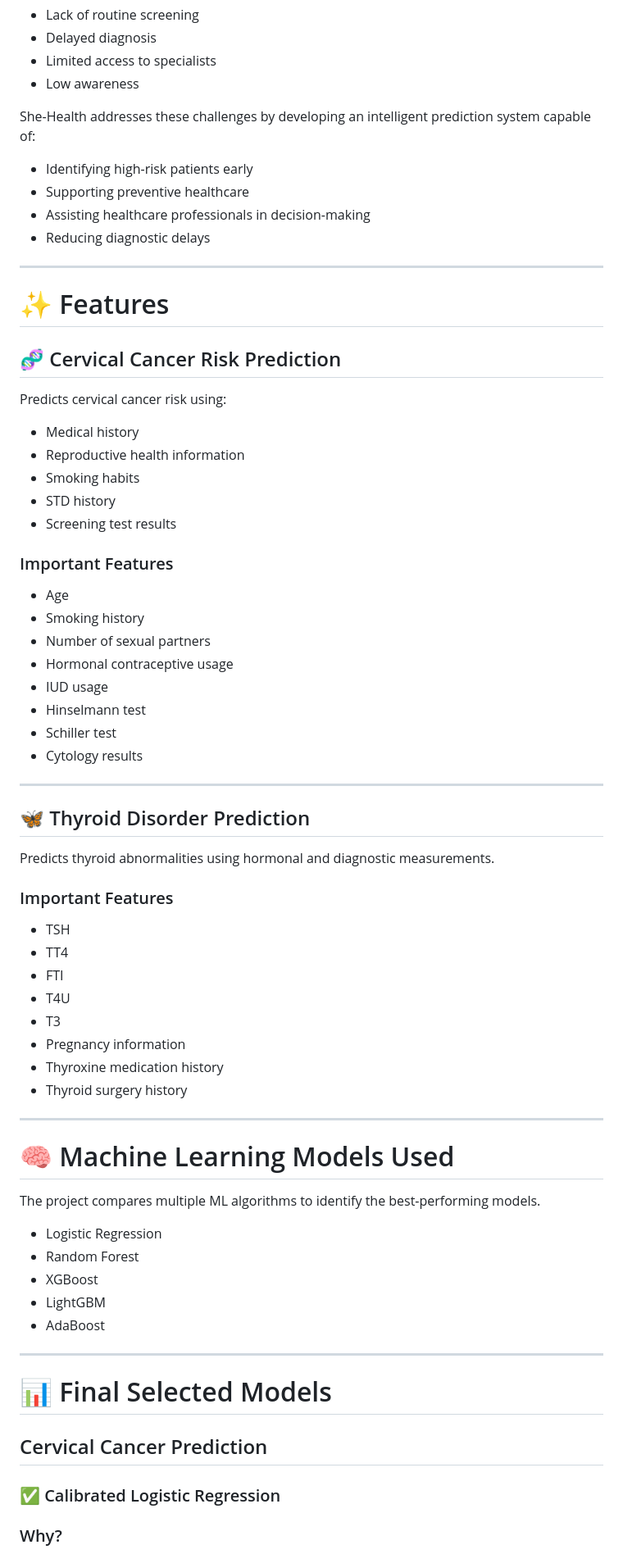
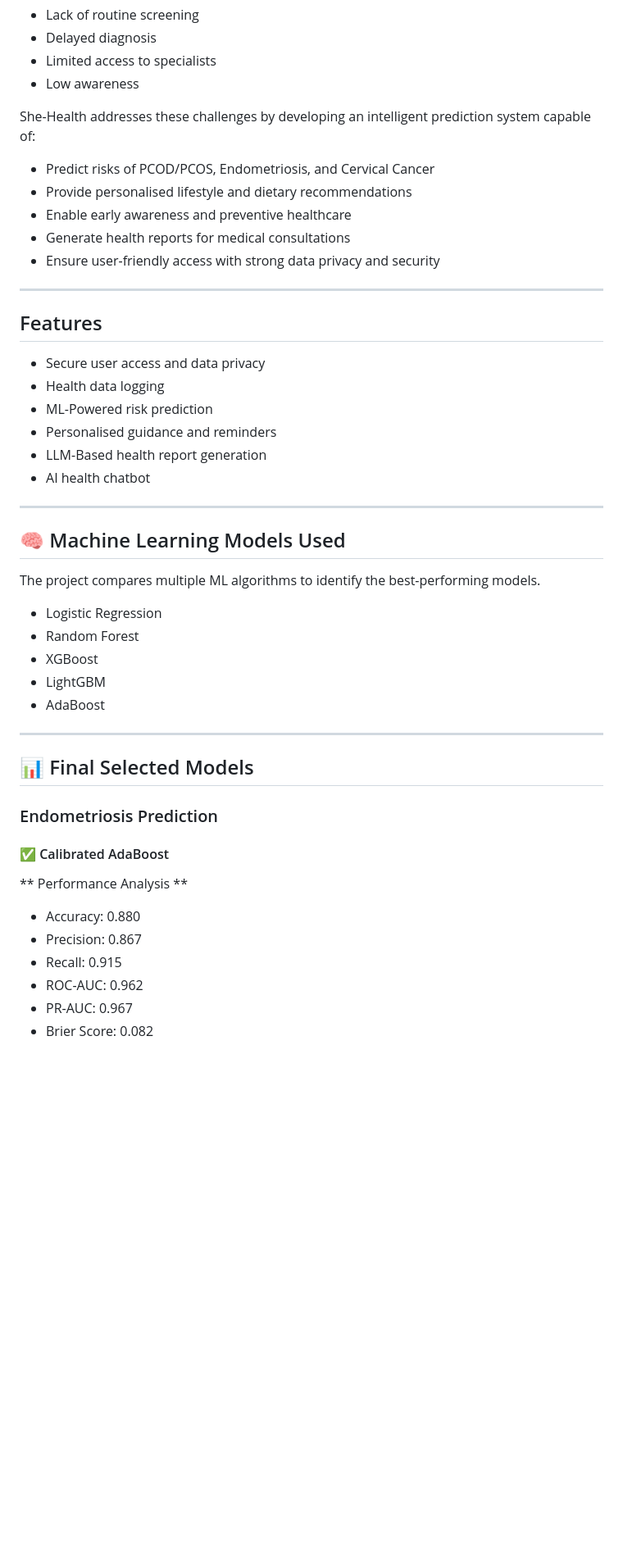
Before and after one commit to SreelakshmiKSudheer/She-Health, a Markdown page: README.md, the part around one of its changes. Shown at 82% size. Drawn GitHub-style; blank space fills up the shorter version.

Commit message:
Revise README for clarity and updated terminology
Updated the README to reflect changes in terminology and structure, enhancing clarity on features and predictions related to women's healthcare.

```diff
--- a/README.md
+++ b/README.md
@@ -24,56 +24,26 @@ Many women’s health conditions remain undetected during their early stages due
 
 She-Health addresses these challenges by developing an intelligent prediction system capable of:
 
-* Identifying high-risk patients early
-* Supporting preventive healthcare
-* Assisting healthcare professionals in decision-making
-* Reducing diagnostic delays
+* Predict risks of PCOD/PCOS, Endometriosis, and Cervical Cancer
+* Provide personalised lifestyle and dietary recommendations
+* Enable early awareness and preventive healthcare
+* Generate health reports for medical consultations
+* Ensure user-friendly access with strong data privacy and security
 
 ---
 
-# ✨ Features
+## Features
 
-## 🧬 Cervical Cancer Risk Prediction
-
-Predicts cervical cancer risk using:
-
-* Medical history
-* Reproductive health information
-* Smoking habits
-* STD history
-* Screening test results
-
-### Important Features
-
-* Age
-* Smoking history
-* Number of sexual partners
-* Hormonal contraceptive usage
-* IUD usage
-* Hinselmann test
-* Schiller test
-* Cytology results
+* Secure user access and data privacy
+* Health data logging
+* ML-Powered risk prediction
+* Personalised guidance and reminders
+* LLM-Based health report generation
+* AI health chatbot
 
 ---
 
-## 🦋 Thyroid Disorder Prediction
-
-Predicts thyroid abnormalities using hormonal and diagnostic measurements.
-
-### Important Features
-
-* TSH
-* TT4
-* FTI
-* T4U
-* T3
-* Pregnancy information
-* Thyroxine medication history
-* Thyroid surgery history
-
----
-
-# 🧠 Machine Learning Models Used
+## 🧠 Machine Learning Models Used
 
 The project compares multiple ML algorithms to identify the best-performing models.
 
@@ -85,11 +55,17 @@ The project compares multiple ML algorithms to identify the best-performing mode
 
 ---
 
-# 📊 Final Selected Models
+## 📊 Final Selected Models
 
-## Cervical Cancer Prediction
+### Endometriosis Prediction
 
-### ✅ Calibrated Logistic Regression
+#### ✅ Calibrated AdaBoost
 
-### Why?
+** Performance Analysis **
+* Accuracy: 0.880
+* Precision: 0.867
+* Recall: 0.915
+* ROC-AUC: 0.962
+* PR-AUC: 0.967
+* Brier Score: 0.082
 
```
Also changed, not shown: other parts of README.md (+68 -70 lines).
